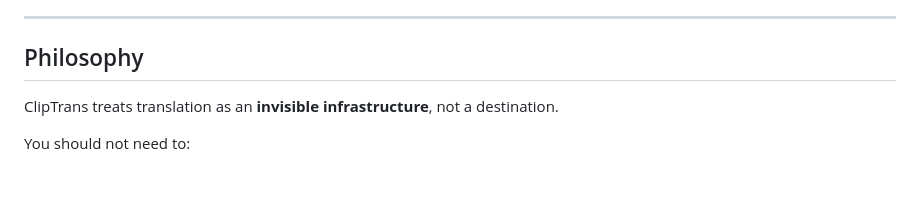
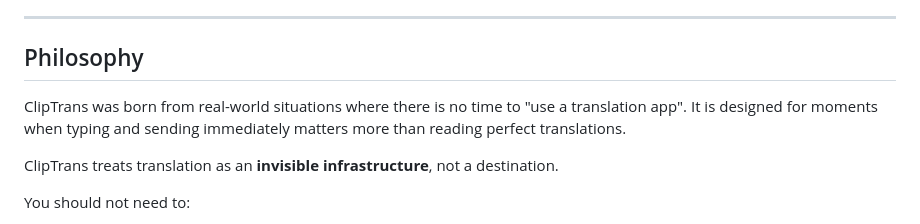
Before and after one commit to unhaya/ClipboardTranslator, a Markdown page: README.md, the part around the change. Drawn GitHub-style; blank space fills up the shorter version.

Commit message:
Add origin story to Philosophy section
Explain ClipTrans was born from real situations with no time for translation apps

🤖 Generated with [Claude Code](https://claude.com/claude-code)

Co-Authored-By: Claude Opus 4.5 <noreply@anthropic.com>

```diff
--- a/README.md
+++ b/README.md
@@ -115,6 +115,9 @@ You can type in any supported language and communicate instantly with users of a
 ---
 
 ## Philosophy
+
+ClipTrans was born from real-world situations where there is no time to "use a translation app".
+It is designed for moments when typing and sending immediately matters more than reading perfect translations.
 
 ClipTrans treats translation as an **invisible infrastructure**, not a destination.
 
```
